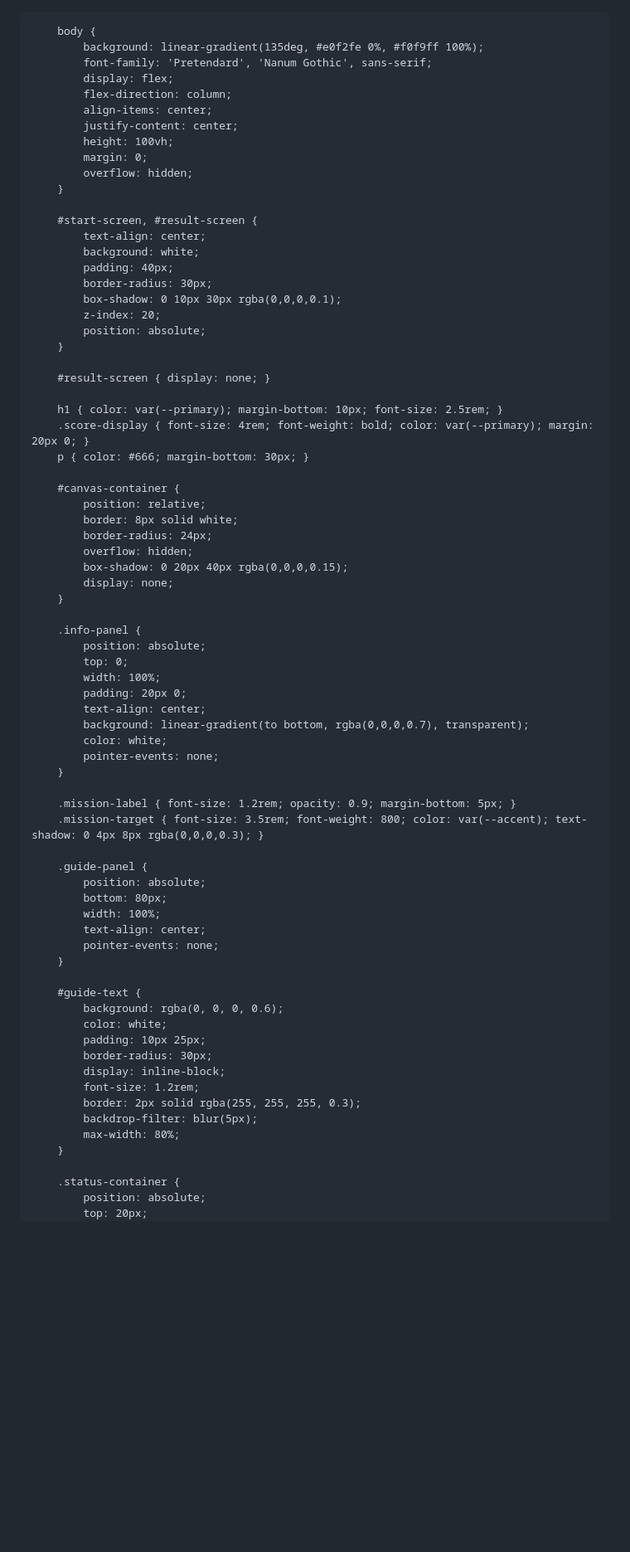
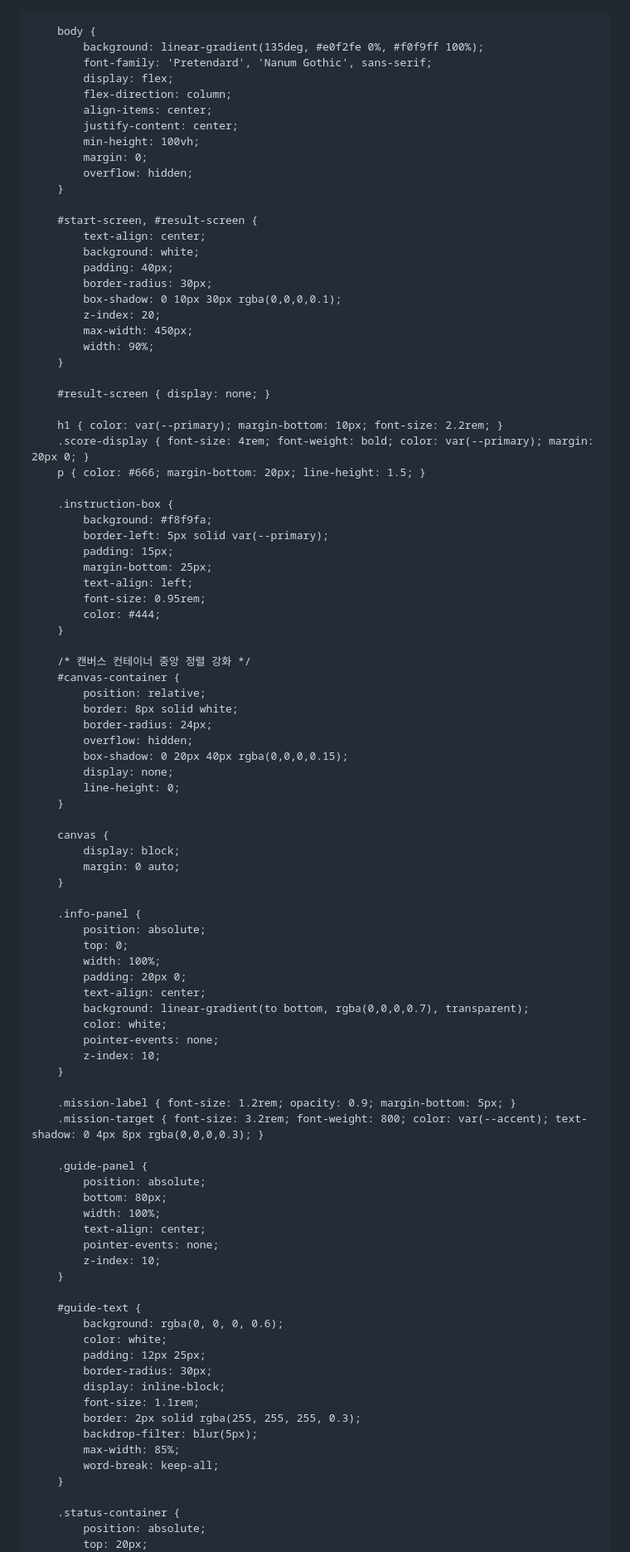
Before and after one commit to zlxhr48-alt/24672203, a Markdown page: README.md, the part around one of its changes. Shown at 83% size. Drawn GitHub-style; blank space fills up the shorter version.

```diff
--- a/README.md
+++ b/README.md
@@ -1,4 +1,4 @@
-
+<!DOCTYPE html>
 <html lang="ko">
 <head>
     <meta charset="UTF-8">
@@ -21,7 +21,7 @@
             flex-direction: column;
             align-items: center;
             justify-content: center;
-            height: 100vh;
+            min-height: 100vh;
             margin: 0;
             overflow: hidden;
         }
@@ -33,15 +33,27 @@
             border-radius: 30px;
             box-shadow: 0 10px 30px rgba(0,0,0,0.1);
             z-index: 20;
-            position: absolute;
+            max-width: 450px;
+            width: 90%;
         }
 
         #result-screen { display: none; }
 
-        h1 { color: var(--primary); margin-bottom: 10px; font-size: 2.5rem; }
+        h1 { color: var(--primary); margin-bottom: 10px; font-size: 2.2rem; }
         .score-display { font-size: 4rem; font-weight: bold; color: var(--primary); margin: 20px 0; }
-        p { color: #666; margin-bottom: 30px; }
+        p { color: #666; margin-bottom: 20px; line-height: 1.5; }
 
+        .instruction-box {
+            background: #f8f9fa;
+            border-left: 5px solid var(--primary);
+            padding: 15px;
+            margin-bottom: 25px;
+            text-align: left;
+            font-size: 0.95rem;
+            color: #444;
+        }
+
+        /* 캔버스 컨테이너 중앙 정렬 강화 */
         #canvas-container {
             position: relative;
             border: 8px solid white;
@@ -49,6 +61,12 @@
             overflow: hidden;
             box-shadow: 0 20px 40px rgba(0,0,0,0.15);
             display: none;
+            line-height: 0;
+        }
+
+        canvas {
+            display: block;
+            margin: 0 auto;
         }
 
         .info-panel {
@@ -60,10 +78,11 @@
             background: linear-gradient(to bottom, rgba(0,0,0,0.7), transparent);
             color: white;
             pointer-events: none;
+            z-index: 10;
         }
 
         .mission-label { font-size: 1.2rem; opacity: 0.9; margin-bottom: 5px; }
-        .mission-target { font-size: 3.5rem; font-weight: 800; color: var(--accent); text-shadow: 0 4px 8px rgba(0,0,0,0.3); }
+        .mission-target { font-size: 3.2rem; font-weight: 800; color: var(--accent); text-shadow: 0 4px 8px rgba(0,0,0,0.3); }
 
         .guide-panel {
             position: absolute;
@@ -71,18 +90,20 @@
             width: 100%;
             text-align: center;
             pointer-events: none;
+            z-index: 10;
         }
 
         #guide-text {
             background: rgba(0, 0, 0, 0.6);
             color: white;
-            padding: 10px 25px;
+            padding: 12px 25px;
             border-radius: 30px;
             display: inline-block;
-            font-size: 1.2rem;
+            font-size: 1.1rem;
             border: 2px solid rgba(255, 255, 255, 0.3);
             backdrop-filter: blur(5px);
-            max-width: 80%;
+            max-width: 85%;
+            word-break: keep-all;
         }
 
         .status-container {
```
Also changed, not shown: other parts of README.md (+24 -15 lines).
